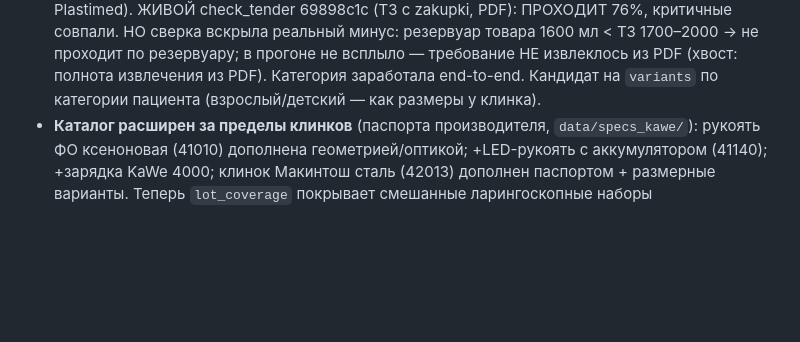
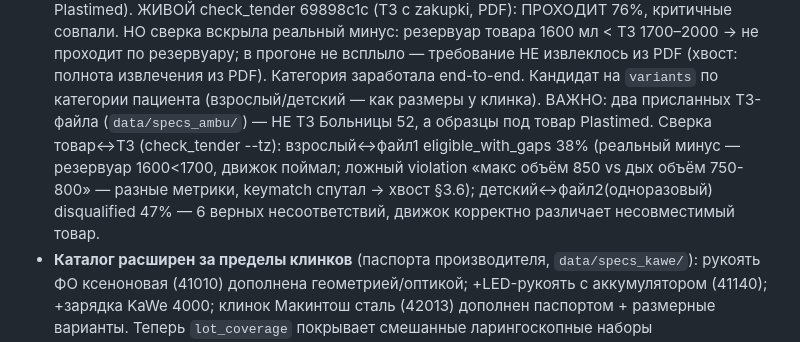
Before and after one commit to iporlovna-dot/TenderPlan-COPY, a Markdown page: plan.md, the part around the change. GitHub-like rendering; blank space fills up the shorter version.

Commit message:
plan: сверка товар Plastimed↔ТЗ-образцы — резервуар-минус пойман, дисквал несовместимого; хвост §3.6 (разные метрики объёма)
Co-Authored-By: Claude Opus 4.8 <noreply@anthropic.com>

```diff
--- a/plan.md
+++ b/plan.md
@@ -71,7 +71,12 @@
   ПРОХОДИТ 76%, критичные совпали. НО сверка вскрыла реальный минус: резервуар товара 1600 мл < ТЗ
   1700–2000 → не проходит по резервуару; в прогоне не всплыло — требование НЕ извлеклось из PDF
   (хвост: полнота извлечения из PDF). Категория заработала end-to-end. Кандидат на `variants` по
-  категории пациента (взрослый/детский — как размеры у клинка).
+  категории пациента (взрослый/детский — как размеры у клинка). ВАЖНО: два присланных ТЗ-файла
+  (`data/specs_ambu/`) — НЕ ТЗ Больницы 52, а образцы под товар Plastimed. Сверка товар↔ТЗ
+  (check_tender --tz): взрослый↔файл1 eligible_with_gaps 38% (реальный минус — резервуар 1600<1700,
+  движок поймал; ложный violation «макс объём 850 vs дых объём 750-800» — разные метрики, keymatch
+  спутал → хвост §3.6); детский↔файл2(одноразовый) disqualified 47% — 6 верных несоответствий,
+  движок корректно различает несовместимый товар.
 - **Каталог расширен за пределы клинков** (паспорта производителя, `data/specs_kawe/`): рукоять ФО
   ксеноновая (41010) дополнена геометрией/оптикой; +LED-рукоять с аккумулятором (41140); +зарядка
   KaWe 4000; клинок Макинтош сталь (42013) дополнен паспортом + размерные варианты. Теперь
```
